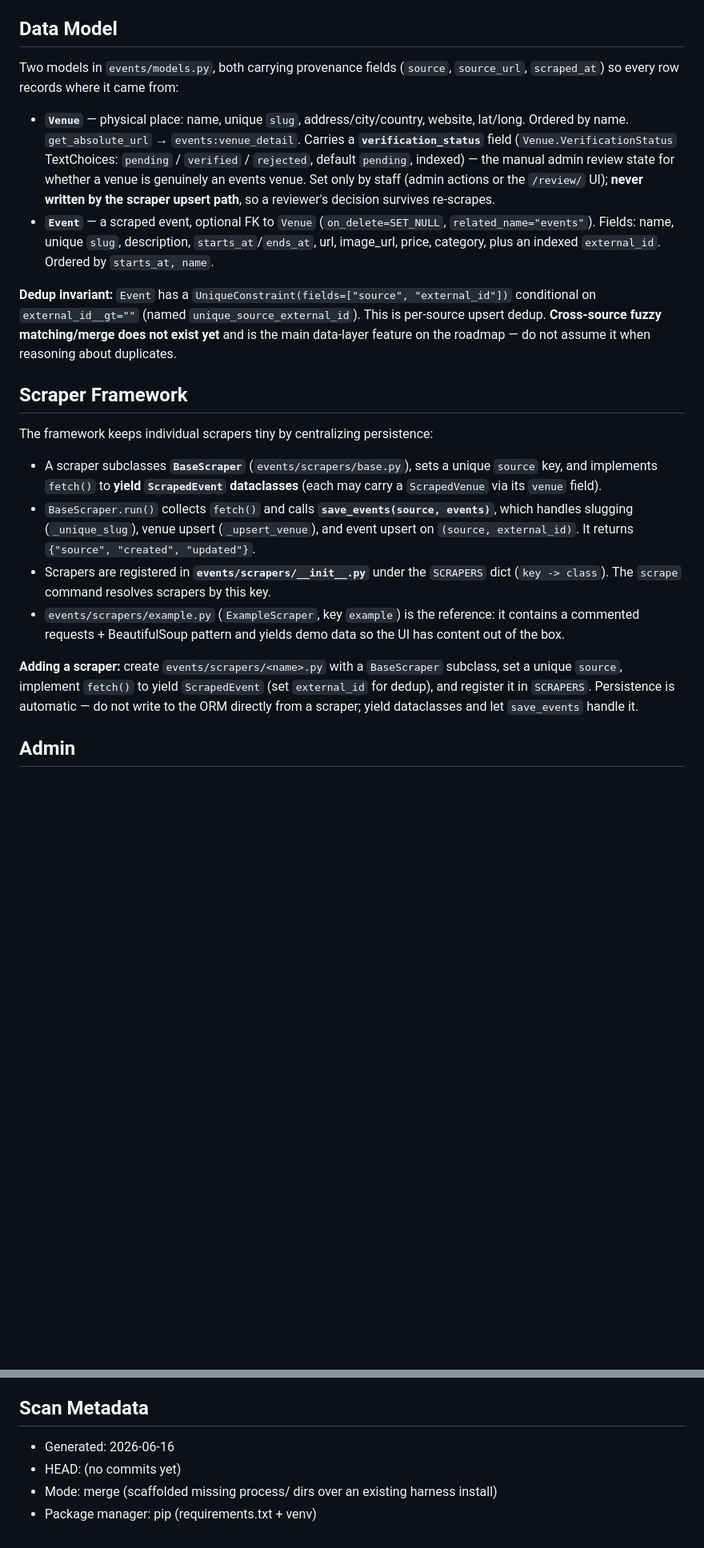
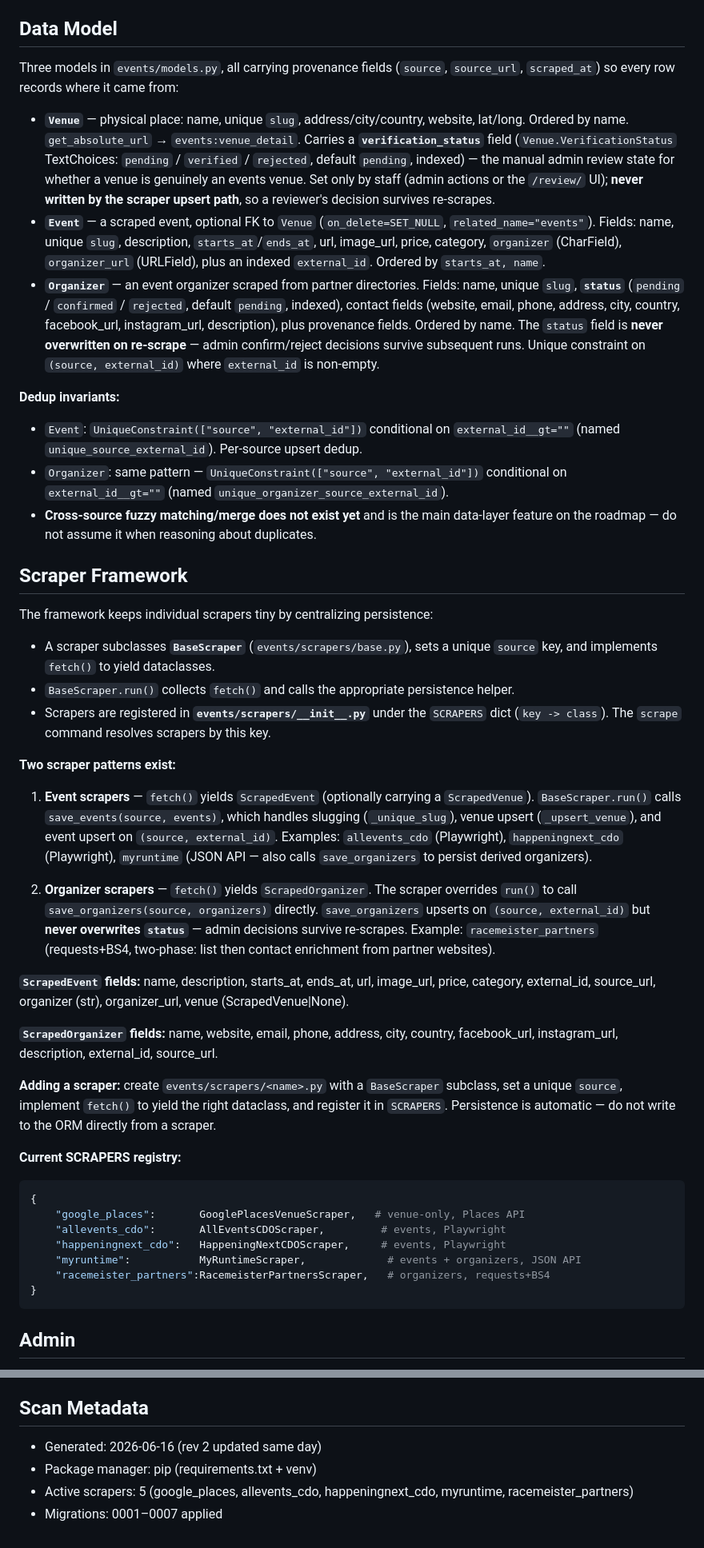
Before and after one commit to hdmGOAT/veent-event-scraper, a Markdown page: process/context/all-context.md, 2 parts joined by grey strips. Shown at 80% size. GitHub-like rendering; blank space fills up the shorter version.

````diff
--- a/process/context/all-context.md
+++ b/process/context/all-context.md
@@ -180,7 +183,7 @@ veent-event-scraper/
 
 ## Data Model
 
-Two models in `events/models.py`, both carrying provenance fields (`source`, `source_url`,
+Three models in `events/models.py`, all carrying provenance fields (`source`, `source_url`,
 `scraped_at`) so every row records where it came from:
 
 - **`Venue`** — physical place: name, unique `slug`, address/city/country, website,
@@ -192,34 +195,67 @@ Two models in `events/models.py`, both carrying provenance fields (`source`, `so
   survives re-scrapes.
 - **`Event`** — a scraped event, optional FK to `Venue` (`on_delete=SET_NULL`,
   `related_name="events"`). Fields: name, unique `slug`, description, `starts_at`/`ends_at`,
-  url, image_url, price, category, plus an indexed `external_id`. Ordered by
-  `starts_at, name`.
+  url, image_url, price, category, `organizer` (CharField), `organizer_url` (URLField),
+  plus an indexed `external_id`. Ordered by `starts_at, name`.
+- **`Organizer`** — an event organizer scraped from partner directories. Fields: name,
+  unique `slug`, **`status`** (`pending` / `confirmed` / `rejected`, default `pending`,
+  indexed), contact fields (website, email, phone, address, city, country, facebook_url,
+  instagram_url, description), plus provenance fields. Ordered by name. The `status` field
+  is **never overwritten on re-scrape** — admin confirm/reject decisions survive subsequent
+  runs. Unique constraint on `(source, external_id)` where `external_id` is non-empty.
 
-**Dedup invariant:** `Event` has a `UniqueConstraint(fields=["source", "external_id"])`
-conditional on `external_id__gt=""` (named `unique_source_external_id`). This is per-source
-upsert dedup. **Cross-source fuzzy matching/merge does not exist yet** and is the main
-data-layer feature on the roadmap — do not assume it when reasoning about duplicates.
+**Dedup invariants:**
+- `Event`: `UniqueConstraint(["source", "external_id"])` conditional on `external_id__gt=""`
+  (named `unique_source_external_id`). Per-source upsert dedup.
+- `Organizer`: same pattern — `UniqueConstraint(["source", "external_id"])` conditional on
+  `external_id__gt=""` (named `unique_organizer_source_external_id`).
+- **Cross-source fuzzy matching/merge does not exist yet** and is the main data-layer feature
+  on the roadmap — do not assume it when reasoning about duplicates.
 
 ## Scraper Framework
 
 The framework keeps individual scrapers tiny by centralizing persistence:
 
 - A scraper subclasses **`BaseScraper`** (`events/scrapers/base.py`), sets a unique
-  `source` key, and implements `fetch()` to **yield `ScrapedEvent` dataclasses** (each may
-  carry a `ScrapedVenue` via its `venue` field).
-- `BaseScraper.run()` collects `fetch()` and calls **`save_events(source, events)`**, which
-  handles slugging (`_unique_slug`), venue upsert (`_upsert_venue`), and event upsert on
-  `(source, external_id)`. It returns `{"source", "created", "updated"}`.
+  `source` key, and implements `fetch()` to yield dataclasses.
+- `BaseScraper.run()` collects `fetch()` and calls the appropriate persistence helper.
 - Scrapers are registered in **`events/scrapers/__init__.py`** under the `SCRAPERS` dict
   (`key -> class`). The `scrape` command resolves scrapers by this key.
-- `events/scrapers/example.py` (`ExampleScraper`, key `example`) is the reference: it
-  contains a commented requests + BeautifulSoup pattern and yields demo data so the UI has
-  content out of the box.
+
+**Two scraper patterns exist:**
+
+1. **Event scrapers** — `fetch()` yields `ScrapedEvent` (optionally carrying a `ScrapedVenue`).
+   `BaseScraper.run()` calls `save_events(source, events)`, which handles slugging
+   (`_unique_slug`), venue upsert (`_upsert_venue`), and event upsert on `(source, external_id)`.
+   Examples: `allevents_cdo` (Playwright), `happeningnext_cdo` (Playwright), `myruntime`
+   (JSON API — also calls `save_organizers` to persist derived organizers).
+
+2. **Organizer scrapers** — `fetch()` yields `ScrapedOrganizer`. The scraper overrides
+   `run()` to call `save_organizers(source, organizers)` directly. `save_organizers` upserts
+   on `(source, external_id)` but **never overwrites `status`** — admin decisions survive
+   re-scrapes. Example: `racemeister_partners` (requests+BS4, two-phase: list then
+   contact enrichment from partner websites).
+
+**`ScrapedEvent` fields:** name, description, starts_at, ends_at, url, image_url, price,
+category, external_id, source_url, organizer (str), organizer_url, venue (ScrapedVenue|None).
+
+**`ScrapedOrganizer` fields:** name, website, email, phone, address, city, country,
+facebook_url, instagram_url, description, external_id, source_url.
 
 **Adding a scraper:** create `events/scrapers/<name>.py` with a `BaseScraper` subclass, set a
-unique `source`, implement `fetch()` to yield `ScrapedEvent` (set `external_id` for dedup),
-and register it in `SCRAPERS`. Persistence is automatic — do not write to the ORM directly
-from a scraper; yield dataclasses and let `save_events` handle it.
+unique `source`, implement `fetch()` to yield the right dataclass, and register it in
+`SCRAPERS`. Persistence is automatic — do not write to the ORM directly from a scraper.
+
+**Current SCRAPERS registry:**
+```python
+{
+    "google_places":       GooglePlacesVenueScraper,   # venue-only, Places API
+    "allevents_cdo":       AllEventsCDOScraper,         # events, Playwright
+    "happeningnext_cdo":   HappeningNextCDOScraper,     # events, Playwright
+    "myruntime":           MyRuntimeScraper,             # events + organizers, JSON API
+    "racemeister_partners":RacemeisterPartnersScraper,   # organizers, requests+BS4
+}
+```
 
 ## Admin
 
@@ -288,7 +329,7 @@ existing CSS-variable dark design system (no Tailwind, no build step).
 
 ## Scan Metadata
 
-- Generated: 2026-06-16
-- HEAD: (no commits yet)
-- Mode: merge (scaffolded missing process/ dirs over an existing harness install)
+- Generated: 2026-06-16 (rev 2 updated same day)
 - Package manager: pip (requirements.txt + venv)
+- Active scrapers: 5 (google_places, allevents_cdo, happeningnext_cdo, myruntime, racemeister_partners)
+- Migrations: 0001–0007 applied
````
Also changed, not shown: other parts of process/context/all-context.md (+28 -20 lines), 4 other files.
